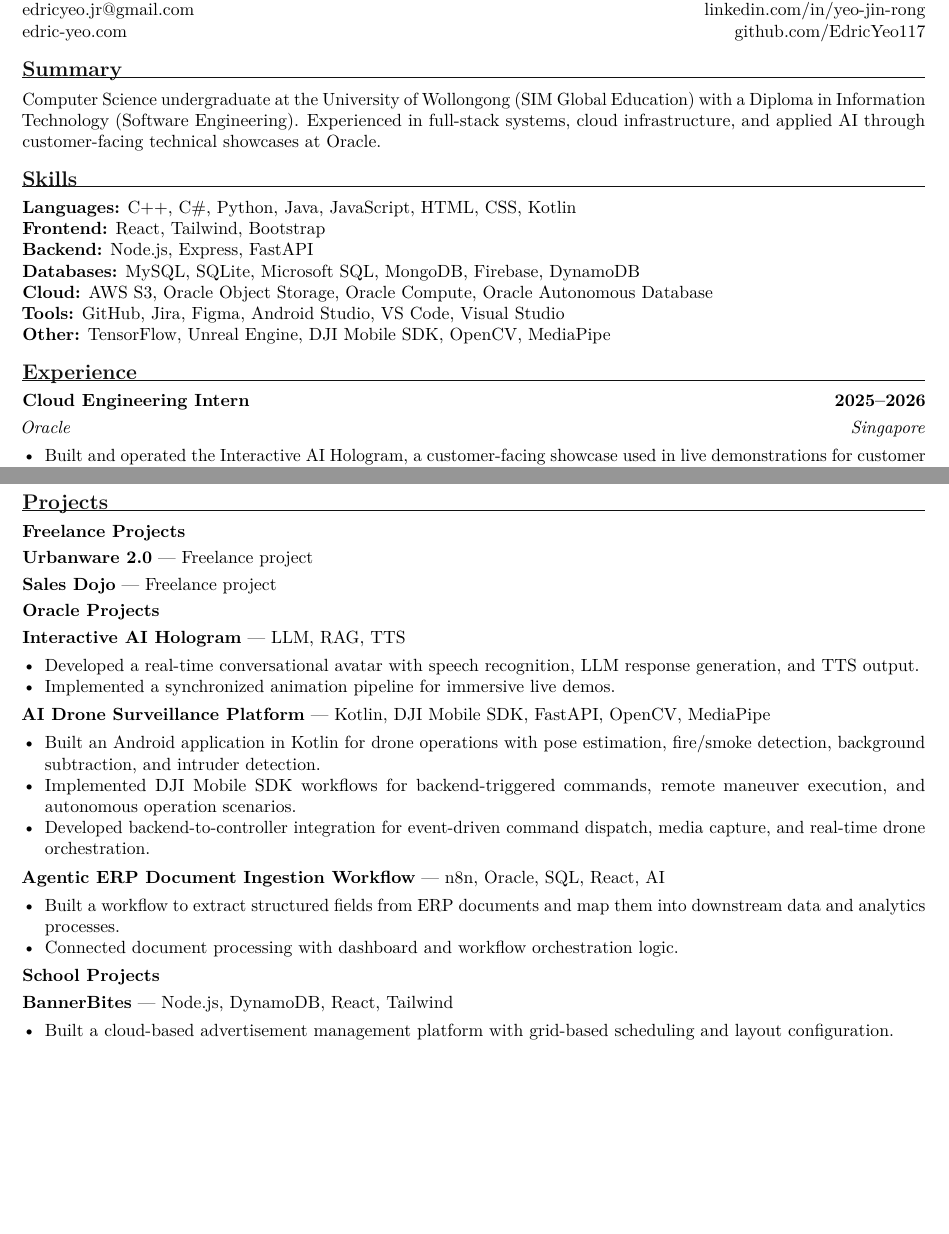
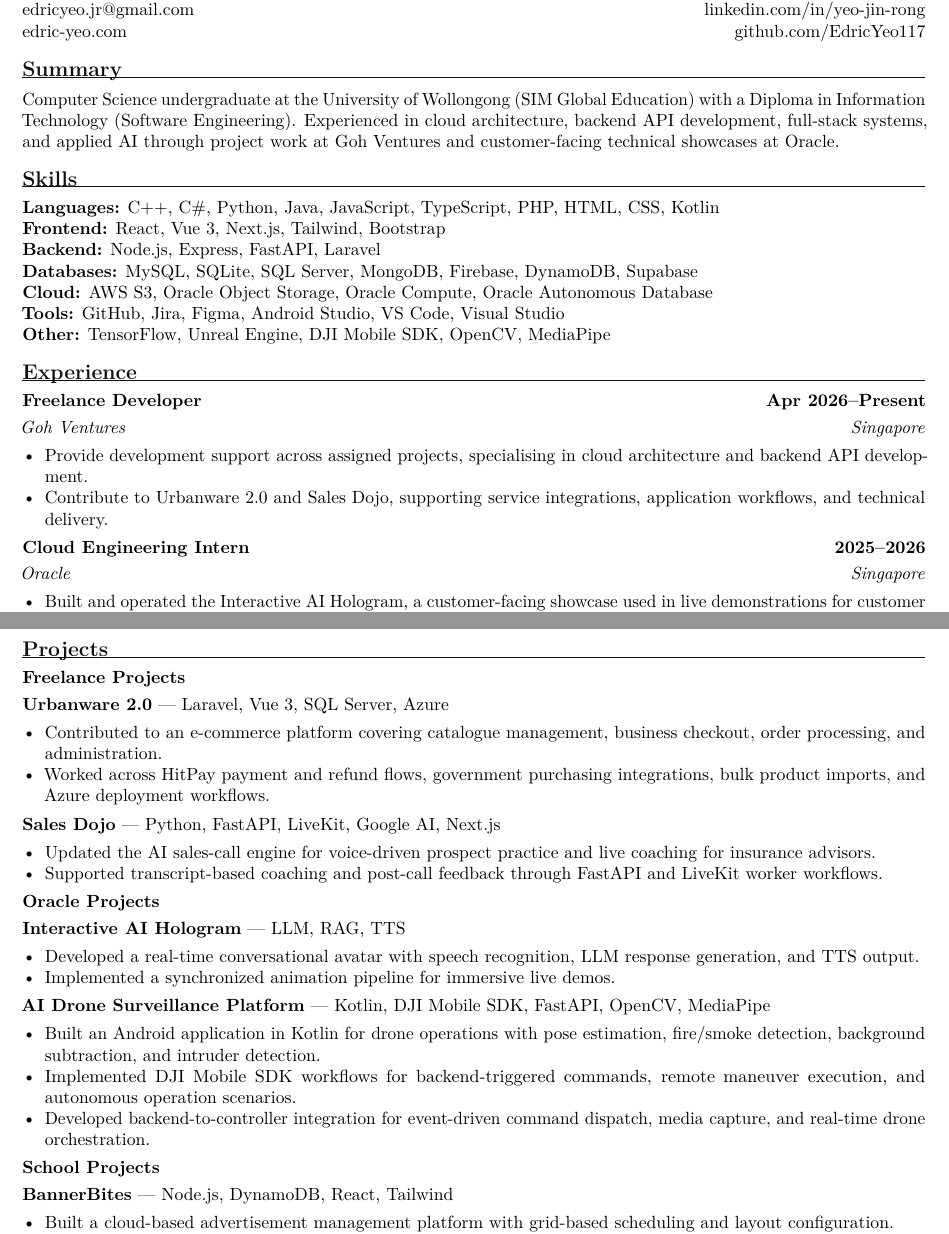
Before and after one commit to EdricYeo117/EdricYeo117.github.io, a LaTeX document (main.tex): two parts of pages 1 and 2 of 2, joined at a grey line, cut so that both start at the same text, the shorter picture padded with empty space. Compiled offline with pdfLaTeX.

Commit message:
feat: update resume details with enhanced skills, experience, and freelance projects

```diff
--- a/main.tex
+++ b/main.tex
@@ -48,20 +48,26 @@
 
 % ===== Summary =====
 \section*{Summary}
-Computer Science undergraduate at the University of Wollongong (SIM Global Education) with a Diploma in Information Technology (Software Engineering). Experienced in full-stack systems, cloud infrastructure, and applied AI through customer-facing technical showcases at Oracle.
+Computer Science undergraduate at the University of Wollongong (SIM Global Education) with a Diploma in Information Technology (Software Engineering). Experienced in cloud architecture, backend API development, full-stack systems, and applied AI through project work at Goh Ventures and customer-facing technical showcases at Oracle.
 
 % ===== Skills =====
 \section*{Skills}
-\textbf{Languages:} C++, C\#, Python, Java, JavaScript, HTML, CSS, Kotlin \\
-\textbf{Frontend:} React, Tailwind, Bootstrap \\
-\textbf{Backend:} Node.js, Express, FastAPI \\
-\textbf{Databases:} MySQL, SQLite, Microsoft SQL, MongoDB, Firebase, DynamoDB \\
+\textbf{Languages:} C++, C\#, Python, Java, JavaScript, TypeScript, PHP, HTML, CSS, Kotlin \\
+\textbf{Frontend:} React, Vue 3, Next.js, Tailwind, Bootstrap \\
+\textbf{Backend:} Node.js, Express, FastAPI, Laravel \\
+\textbf{Databases:} MySQL, SQLite, SQL Server, MongoDB, Firebase, DynamoDB, Supabase \\
 \textbf{Cloud:} AWS S3, Oracle Object Storage, Oracle Compute, Oracle Autonomous Database \\
 \textbf{Tools:} GitHub, Jira, Figma, Android Studio, VS Code, Visual Studio \\
 \textbf{Other:} TensorFlow, Unreal Engine, DJI Mobile SDK, OpenCV, MediaPipe
 
 % ===== Experience =====
 \section*{Experience}
+
+\role{Freelance Developer}{Apr 2026--Present}{Goh Ventures}{Singapore}
+\begin{itemize}
+  \item Provide development support across assigned projects, specialising in cloud architecture and backend API development.
+  \item Contribute to Urbanware 2.0 and Sales Dojo, supporting service integrations, application workflows, and technical delivery.
+\end{itemize}
 
 \role{Cloud Engineering Intern}{2025--2026}{Oracle}{Singapore}
 \begin{itemize}
@@ -118,11 +124,19 @@
 
 \textbf{Freelance Projects}
 
-\Needspace{3\baselineskip}
-\textbf{Urbanware 2.0} --- Freelance project
+\Needspace{4\baselineskip}
+\textbf{Urbanware 2.0} --- Laravel, Vue 3, SQL Server, Azure
+\begin{itemize}
+  \item Contributed to an e-commerce platform covering catalogue management, business checkout, order processing, and administration.
+  \item Worked across HitPay payment and refund flows, government purchasing integrations, bulk product imports, and Azure deployment workflows.
+\end{itemize}
 
-\Needspace{3\baselineskip}
-\textbf{Sales Dojo} --- Freelance project
+\Needspace{4\baselineskip}
+\textbf{Sales Dojo} --- Python, FastAPI, LiveKit, Google AI, Next.js
+\begin{itemize}
+  \item Updated the AI sales-call engine for voice-driven prospect practice and live coaching for insurance advisors.
+  \item Supported transcript-based coaching and post-call feedback through FastAPI and LiveKit worker workflows.
+\end{itemize}
 
 \textbf{Oracle Projects}
 
@@ -139,13 +153,6 @@
   \item Built an Android application in Kotlin for drone operations with pose estimation, fire/smoke detection, background subtraction, and intruder detection.
   \item Implemented DJI Mobile SDK workflows for backend-triggered commands, remote maneuver execution, and autonomous operation scenarios.
   \item Developed backend-to-controller integration for event-driven command dispatch, media capture, and real-time drone orchestration.
-\end{itemize}
-
-\Needspace{4\baselineskip}
-\textbf{Agentic ERP Document Ingestion Workflow} --- n8n, Oracle, SQL, React, AI
-\begin{itemize}
-  \item Built a workflow to extract structured fields from ERP documents and map them into downstream data and analytics processes.
-  \item Connected document processing with dashboard and workflow orchestration logic.
 \end{itemize}
 
 \textbf{School Projects}
```
Also changed, not shown: main.tex (2 more changed lines).
